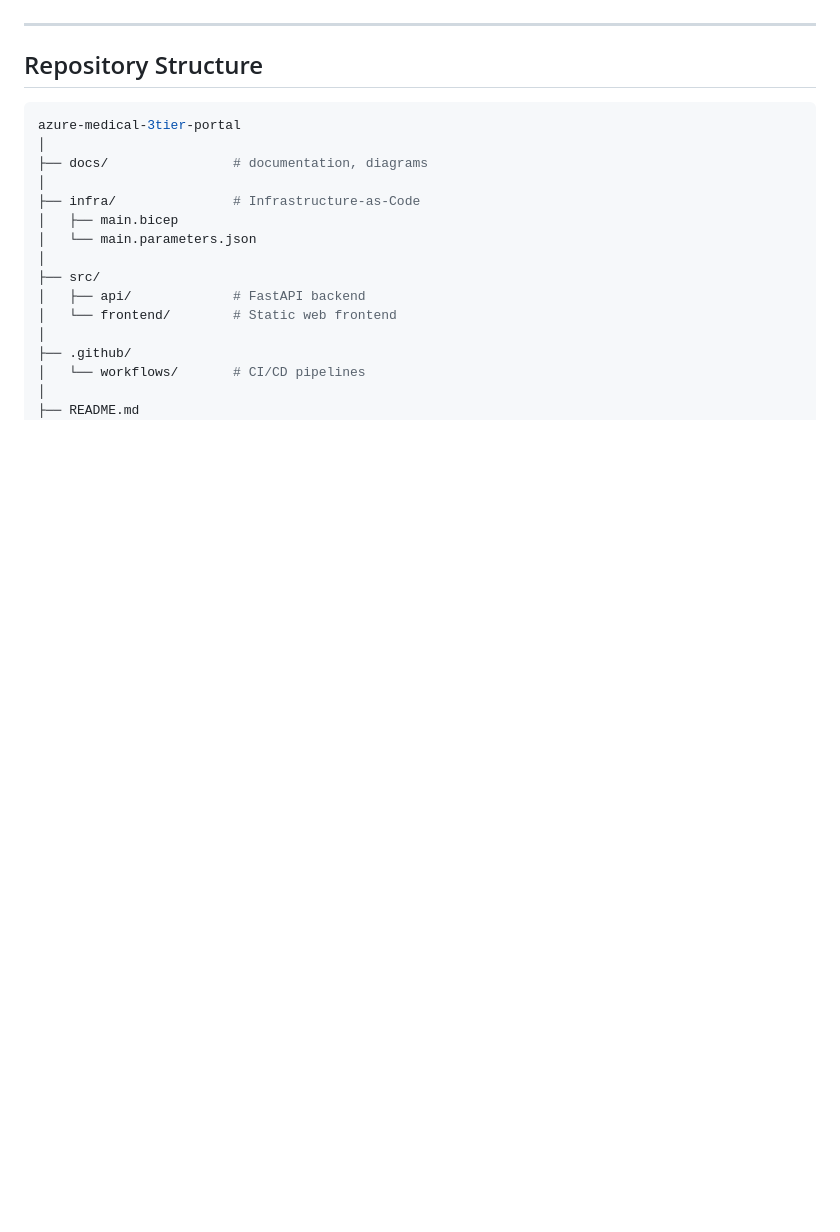
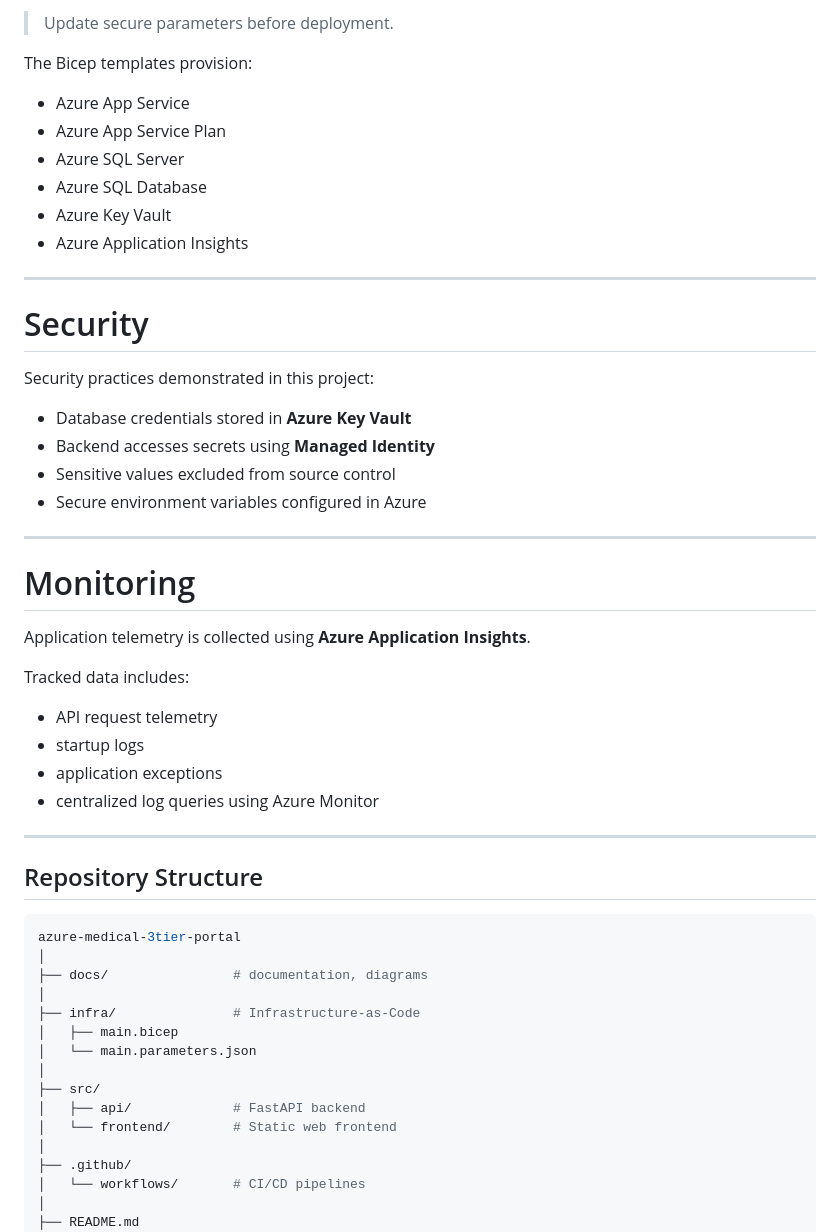
Before and after one commit to Kethanx/azure-medical-3tier-portal, a Markdown page: README.md, the part around one of its changes. Rendered like a GitHub page; blank space fills up the shorter version.

```diff
--- a/README.md
+++ b/README.md
@@ -50,3 +148,37 @@ It demonstrates a production-style 3-tier cloud architecture:
+> Update secure parameters before deployment.
+
+The Bicep templates provision:
+
+- Azure App Service
+- Azure App Service Plan
+- Azure SQL Server
+- Azure SQL Database
+- Azure Key Vault
+- Azure Application Insights
+
+---
+
+# Security
+
+Security practices demonstrated in this project:
+
+- Database credentials stored in **Azure Key Vault**
+- Backend accesses secrets using **Managed Identity**
+- Sensitive values excluded from source control
+- Secure environment variables configured in Azure
+
+---
+
+# Monitoring
+
+Application telemetry is collected using **Azure Application Insights**.
+
+Tracked data includes:
+
+- API request telemetry
+- startup logs
+- application exceptions
+- centralized log queries using Azure Monitor
 
 ---
 
```
Also changed, not shown: other parts of README.md (+144 -64 lines).
